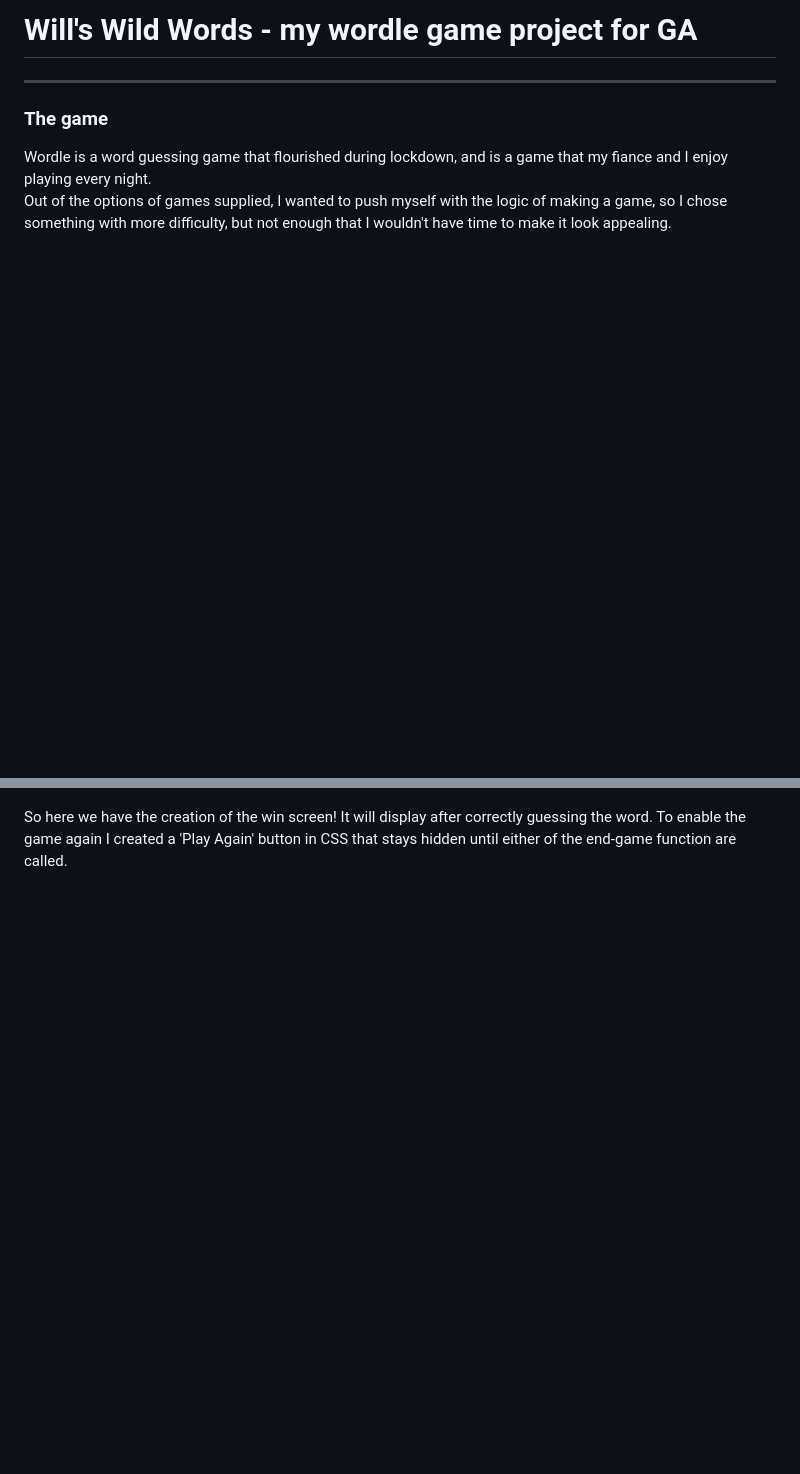
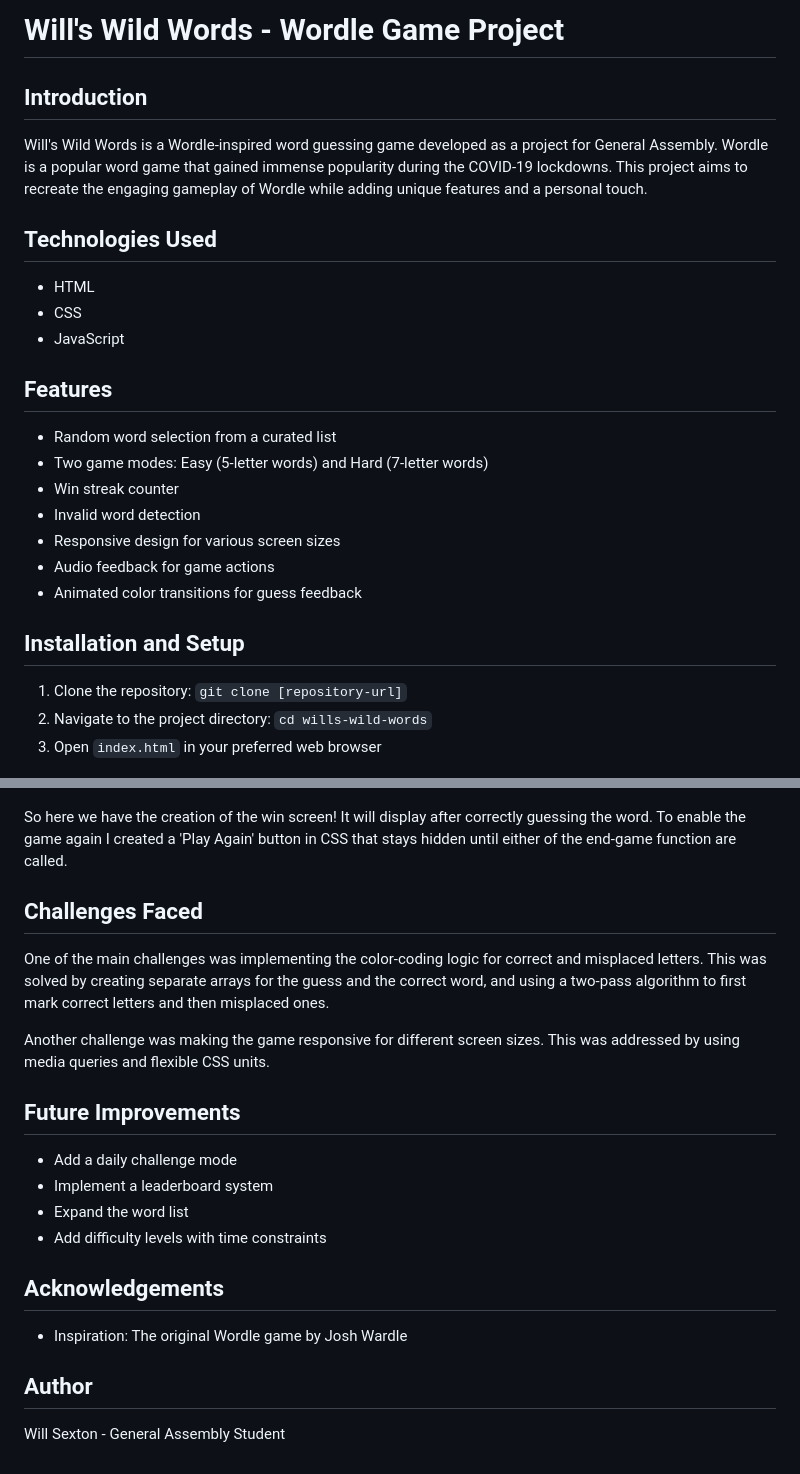
Before and after one commit to WS-Bit/wordle-project, a Markdown page: README.md, 2 parts joined by grey strips. GitHub-like rendering; blank space fills up the shorter version.

```diff
--- a/README.md
+++ b/README.md
@@ -1,9 +1,26 @@
-# Will's Wild Words - my wordle game project for GA
----
+# Will's Wild Words - Wordle Game Project
 
-### The game
-Wordle is a word guessing game that flourished during lockdown, and is a game that my fiance and I enjoy playing every night.  <br>
-Out of the options of games supplied, I wanted to push myself with the logic of making a game, so I chose something with more difficulty, but not enough that I wouldn't have time to make it look appealing.
+## Introduction
+Will's Wild Words is a Wordle-inspired word guessing game developed as a project for General Assembly. Wordle is a popular word game that gained immense popularity during the COVID-19 lockdowns. This project aims to recreate the engaging gameplay of Wordle while adding unique features and a personal touch.
+
+## Technologies Used
+- HTML
+- CSS
+- JavaScript
+
+## Features
+- Random word selection from a curated list
+- Two game modes: Easy (5-letter words) and Hard (7-letter words)
+- Win streak counter
+- Invalid word detection
+- Responsive design for various screen sizes
+- Audio feedback for game actions
+- Animated color transitions for guess feedback
+
+## Installation and Setup
+1. Clone the repository: `git clone [repository-url]`
+2. Navigate to the project directory: `cd wills-wild-words`
+3. Open `index.html` in your preferred web browser
 
 ![image of game](./images/SSH%201.png)
 
@@ -226,3 +243,20 @@ Here is also a picture! <br>
 
 
 So here we have the creation of the win screen! It will display after correctly guessing the word. To enable the game again I created a 'Play Again' button in CSS that stays hidden until either of the end-game function are called. <br>
+
+## Challenges Faced
+One of the main challenges was implementing the color-coding logic for correct and misplaced letters. This was solved by creating separate arrays for the guess and the correct word, and using a two-pass algorithm to first mark correct letters and then misplaced ones.
+
+Another challenge was making the game responsive for different screen sizes. This was addressed by using media queries and flexible CSS units.
+
+## Future Improvements
+- Add a daily challenge mode
+- Implement a leaderboard system
+- Expand the word list
+- Add difficulty levels with time constraints
+
+## Acknowledgements
+- Inspiration: The original Wordle game by Josh Wardle
+
+## Author
+Will Sexton - General Assembly Student
```
